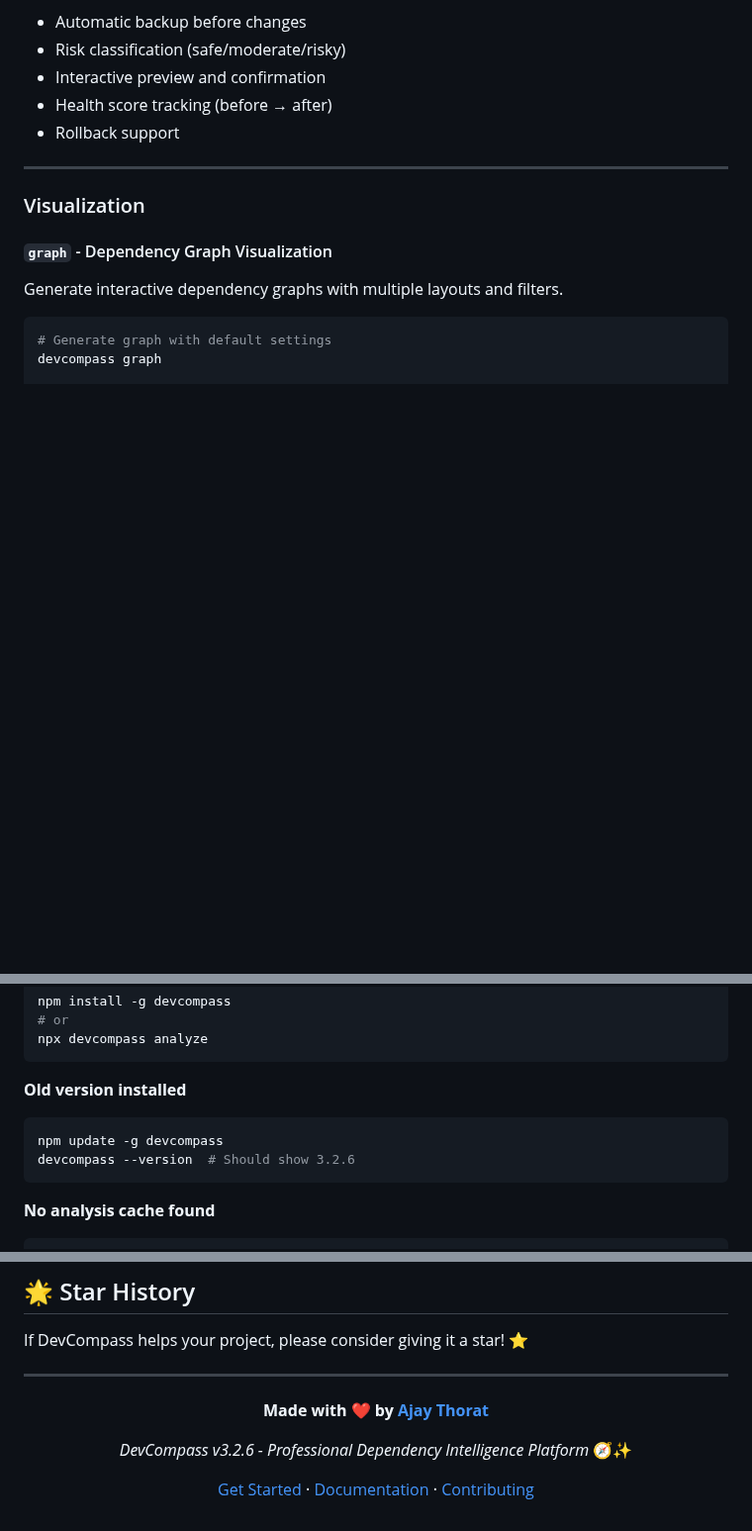
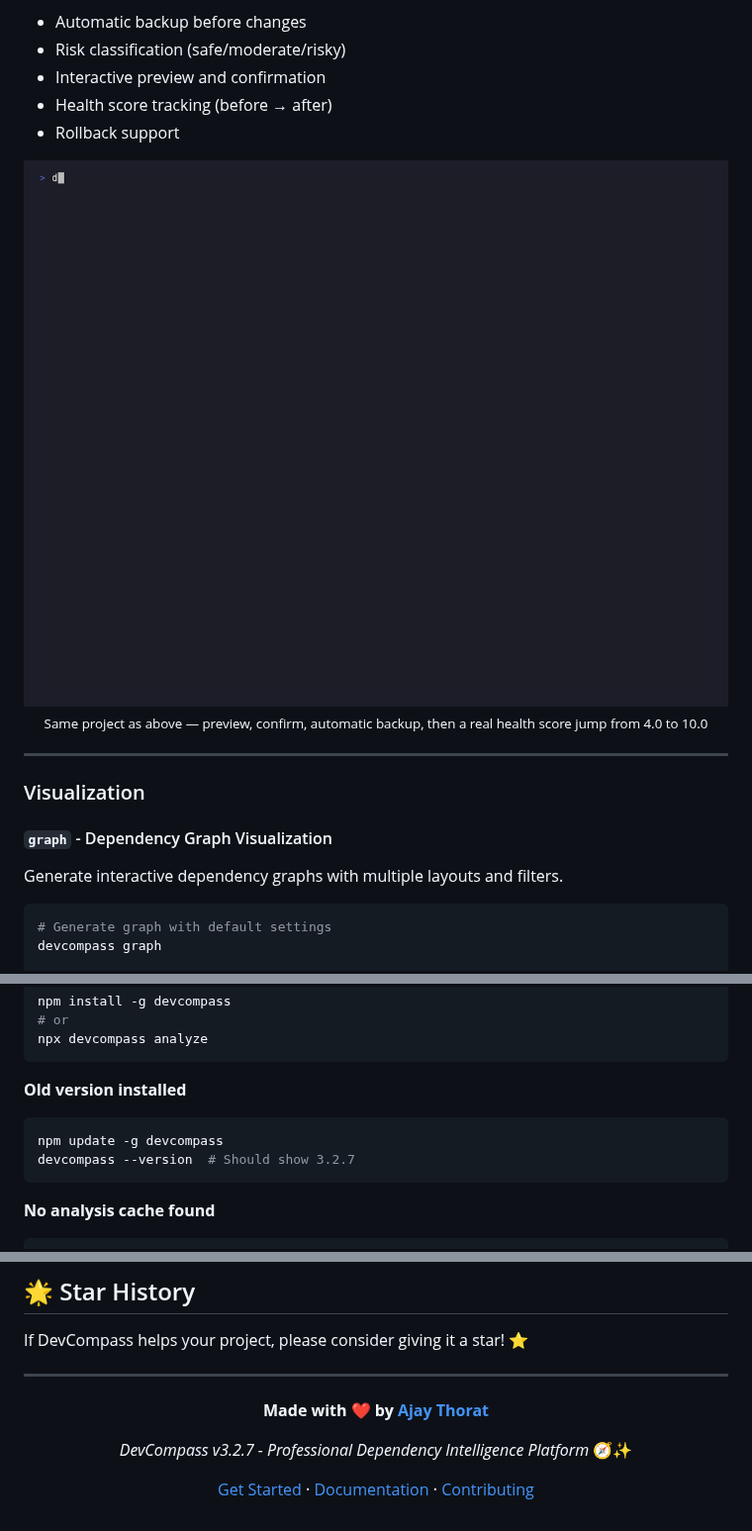
Before and after one commit to AjayBThorat-20/devcompass, a Markdown page: README.md, 3 parts joined by grey strips. Shown at 99% size. Rendered like a GitHub page; pictures changed too: docs/assets/demo-fix.gif (added); blank space fills up the shorter version.

````diff
--- a/README.md
+++ b/README.md
@@ -227,6 +238,12 @@ devcompass fix --dry-run
 - Health score tracking (before → after)
 - Rollback support
 
+<p align="center">
+  <img src="docs/assets/demo-fix.gif" alt="devcompass fix previewing, backing up, and applying safe fixes" width="760">
+  <br>
+  <sub>Same project as above — preview, confirm, automatic backup, then a real health score jump from 4.0 to 10.0</sub>
+</p>
+
 ---
 
 ### Visualization
@@ -683,7 +704,7 @@ npx devcompass analyze
 **Old version installed**
 ```bash
 npm update -g devcompass
-devcompass --version  # Should show 3.2.6
+devcompass --version  # Should show 3.2.7
 ```
 
 **No analysis cache found**
@@ -878,7 +906,7 @@ If DevCompass helps your project, please consider giving it a star! ⭐
 
 **Made with ❤️ by [Ajay Thorat](https://github.com/AjayBThorat-20)**
 
-*DevCompass v3.2.6 - Professional Dependency Intelligence Platform* 🧭✨
+*DevCompass v3.2.7 - Professional Dependency Intelligence Platform* 🧭✨
 
 [Get Started](#-quick-start) · [Documentation](#-complete-command-reference) · [Contributing](#-contributing)
 
````
Also changed, not shown: other parts of README.md (+22 -0 lines), MIGRATION.md (+19 -0 lines), docs/assets/dashboard-graph.png (added), docs/assets/demo-analyze.gif (added), docs/assets/demo-overview.gif (added), 3 other files.
